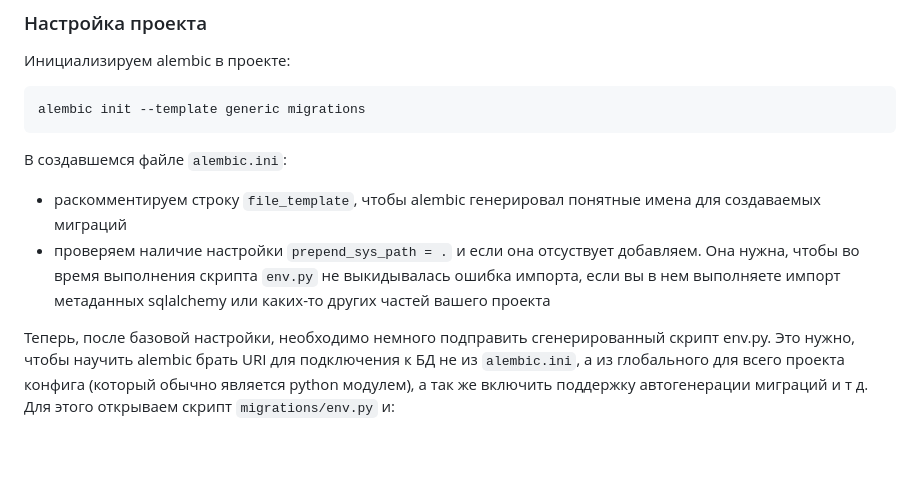
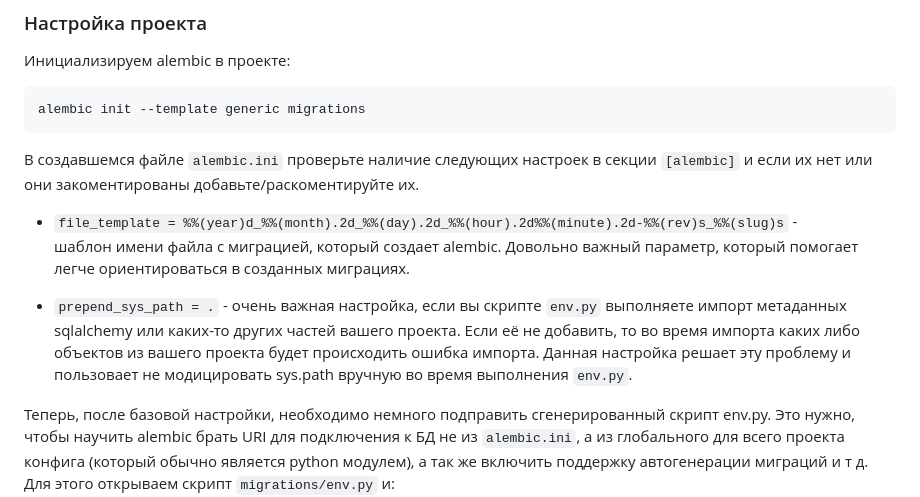
Before and after one commit to aleksey925/knowledge_base, a Markdown page: python/libs-docs/alembic-tutorial.md, the part around the change. GitHub-like rendering; blank space fills up the shorter version.

Commit message:
Обновлена заметрика про alembic

````diff
--- a/python/libs-docs/alembic-tutorial.md
+++ b/python/libs-docs/alembic-tutorial.md
@@ -23,13 +23,17 @@ pip3 install alembic==1.8.1
 alembic init --template generic migrations
 ```
 
-В создавшемся файле `alembic.ini`:
+В создавшемся файле `alembic.ini` проверьте наличие следующих настроек в секции `[alembic]` и если их нет
+или они закоментированы добавьте/раскоментируйте их.
 
-- раскомментируем строку `file_template`, чтобы alembic генерировал понятные имена для создаваемых миграций
-- проверяем наличие настройки `prepend_sys_path = .` и если она отсуствует добавляем. Она нужна, чтобы во
-  время выполнения скрипта `env.py` не выкидывалась ошибка импорта, если вы в нем выполняете импорт метаданных
-  sqlalchemy или каких-то других частей вашего проекта
+- `file_template = %%(year)d_%%(month).2d_%%(day).2d_%%(hour).2d%%(minute).2d-%%(rev)s_%%(slug)s` -
+  шаблон имени файла с миграцией, который создает alembic. Довольно важный параметр, который помогает легче
+  ориентироваться в созданных миграциях.
 
+- `prepend_sys_path = .` - очень важная настройка, если вы скрипте `env.py` выполняете импорт метаданных
+   sqlalchemy или каких-то других частей вашего проекта. Если её не добавить, то во время импорта каких
+   либо объектов из вашего проекта будет происходить ошибка импорта. Данная настройка решает эту проблему
+   и пользовает не модицировать sys.path вручную во время выполнения `env.py`.
 
 Теперь, после базовой настройки, необходимо немного подправить сгенерированный
 скрипт env.py. Это нужно, чтобы научить alembic брать URI для подключения к БД
````
